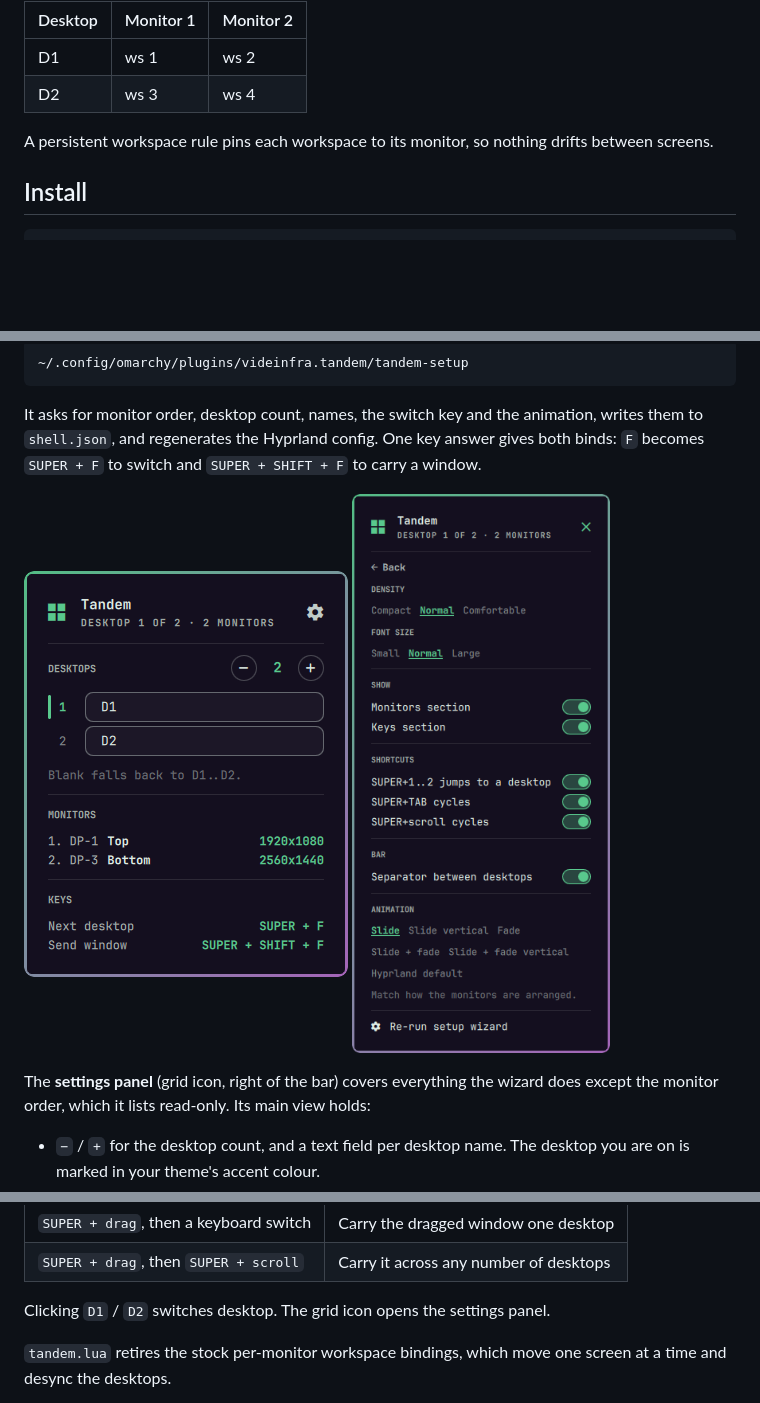
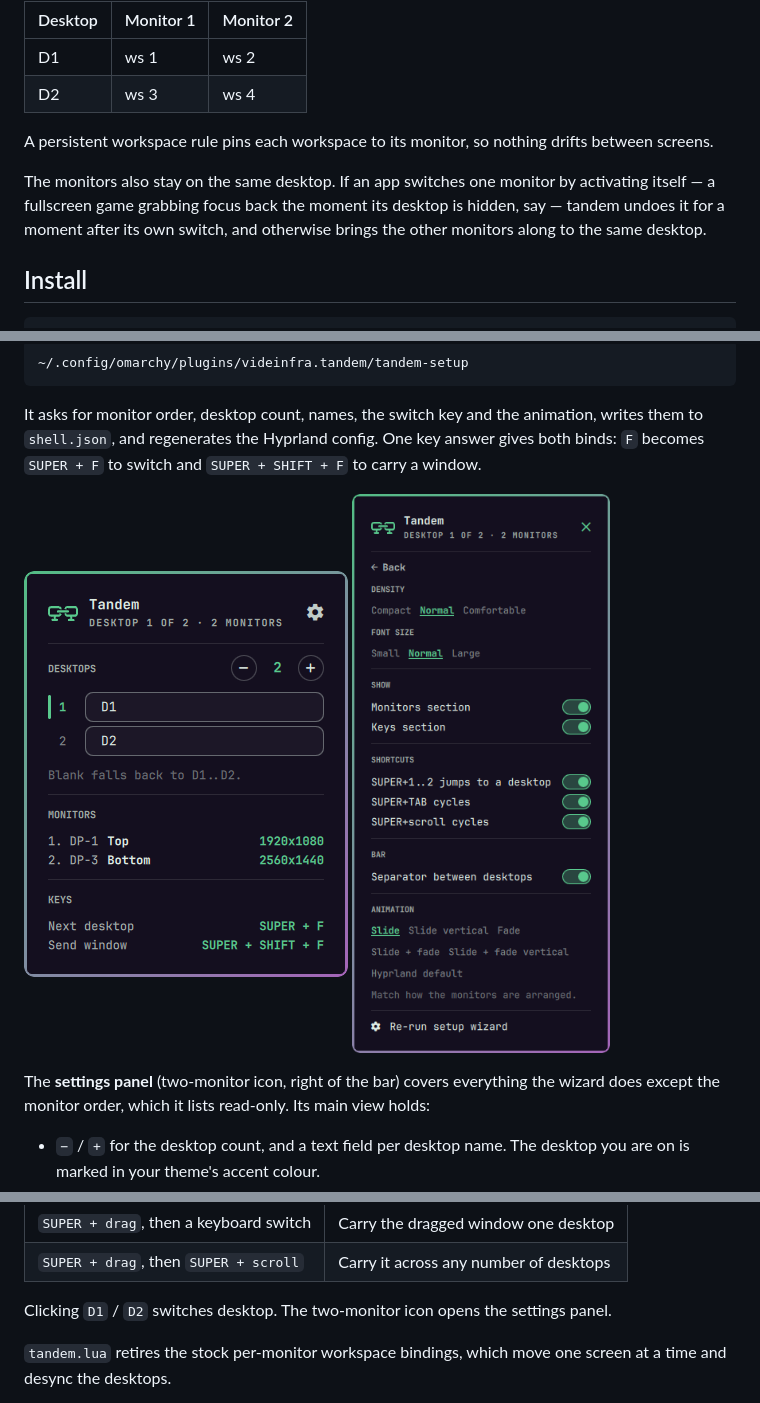
Before and after one commit to thevideinfra/tandem, a Markdown page: README.md, 3 parts joined by grey strips. Rendered like a GitHub page; pictures changed too: assets/settings-panel.png, assets/settings-view.png; blank space fills up the shorter version.

Commit message:
Document desktop sync and the new icon; retake the screenshots

````diff
--- a/README.md
+++ b/README.md
@@ -36,6 +36,11 @@ Two monitors, two desktops:
 A persistent workspace rule pins each workspace to its monitor, so nothing
 drifts between screens.
 
+The monitors also stay on the same desktop. If an app switches one monitor
+by activating itself — a fullscreen game grabbing focus back the moment its
+desktop is hidden, say — tandem undoes it for a moment after its own switch,
+and otherwise brings the other monitors along to the same desktop.
+
 ## Install
 
 ```bash
@@ -71,7 +76,7 @@ One key answer gives both binds: `F` becomes `SUPER + F` to switch and
   <img src="assets/settings-view.png" alt="The panel's settings view: density, font size, switches for the monitors and keys sections, the key options, the separator, the animation and the setup wizard" width="324">
 </p>
 
-The **settings panel** (grid icon, right of the bar) covers everything the
+The **settings panel** (two-monitor icon, right of the bar) covers everything the
 wizard does except the monitor order, which it lists read-only. Its main view
 holds:
 
@@ -209,7 +215,7 @@ Defaults; all configurable.
 | `SUPER + drag`, then a keyboard switch | Carry the dragged window one desktop |
 | `SUPER + drag`, then `SUPER + scroll` | Carry it across any number of desktops |
 
-Clicking `D1` / `D2` switches desktop. The grid icon opens the settings panel.
+Clicking `D1` / `D2` switches desktop. The two-monitor icon opens the settings panel.
 
 `tandem.lua` retires the stock per-monitor workspace bindings, which move one
 screen at a time and desync the desktops.
````
Also changed, not shown: other parts of README.md (+1 -0 lines), preview.png.
